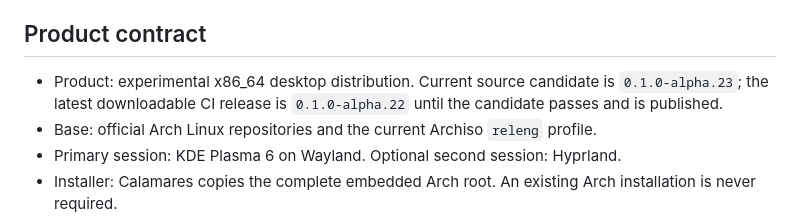
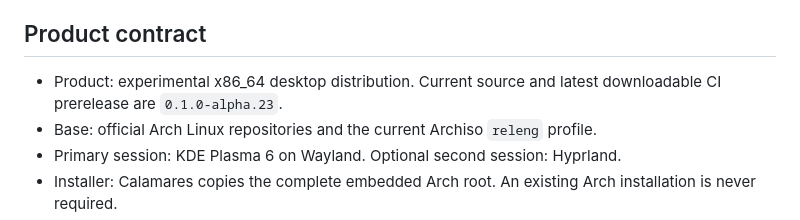
Before and after one commit to Lokrogaming/LOKROOS-Arch-based, a Markdown page: AI_INFO.md, the part around the change. Rendered like a GitHub page.

```diff
--- a/AI_INFO.md
+++ b/AI_INFO.md
@@ -4,9 +4,8 @@ This file is the machine-readable starting point for coding assistants and human
 
 ## Product contract
 
-- Product: experimental x86_64 desktop distribution. Current source candidate
-  is `0.1.0-alpha.23`; the latest downloadable CI release is
-  `0.1.0-alpha.22` until the candidate passes and is published.
+- Product: experimental x86_64 desktop distribution. Current source and latest
+  downloadable CI prerelease are `0.1.0-alpha.23`.
 - Base: official Arch Linux repositories and the current Archiso `releng` profile.
 - Primary session: KDE Plasma 6 on Wayland. Optional second session: Hyprland.
 - Installer: Calamares copies the complete embedded Arch root. An existing Arch installation is never required.
```
Also changed, not shown: docs/RELEASE_STATUS.md (+8 -9 lines).
